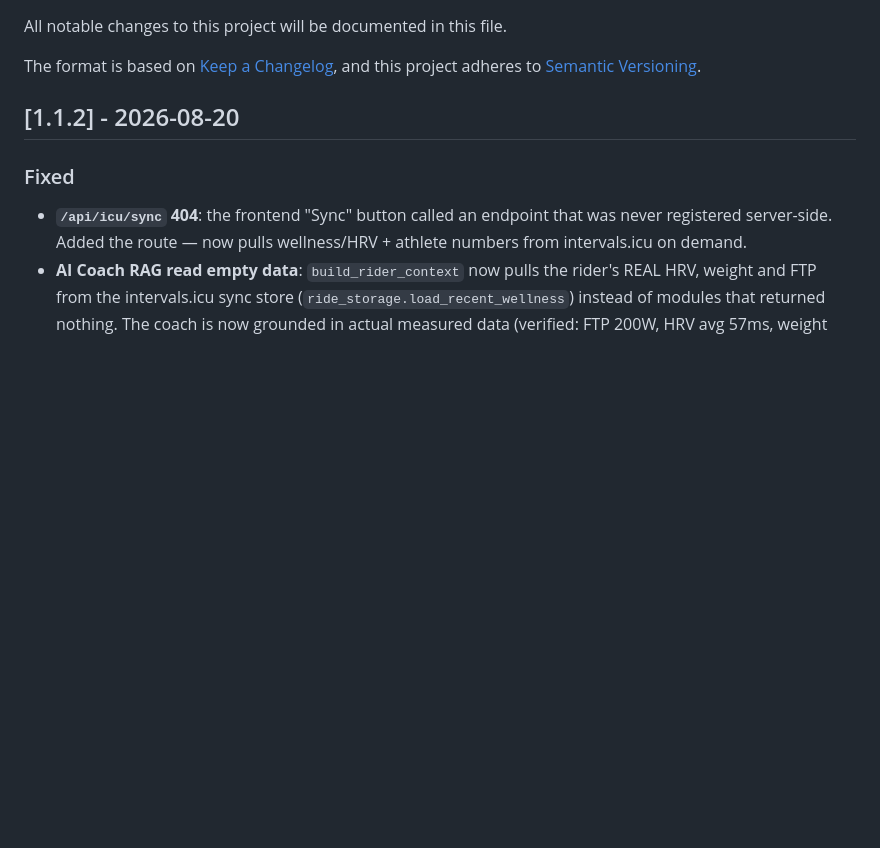
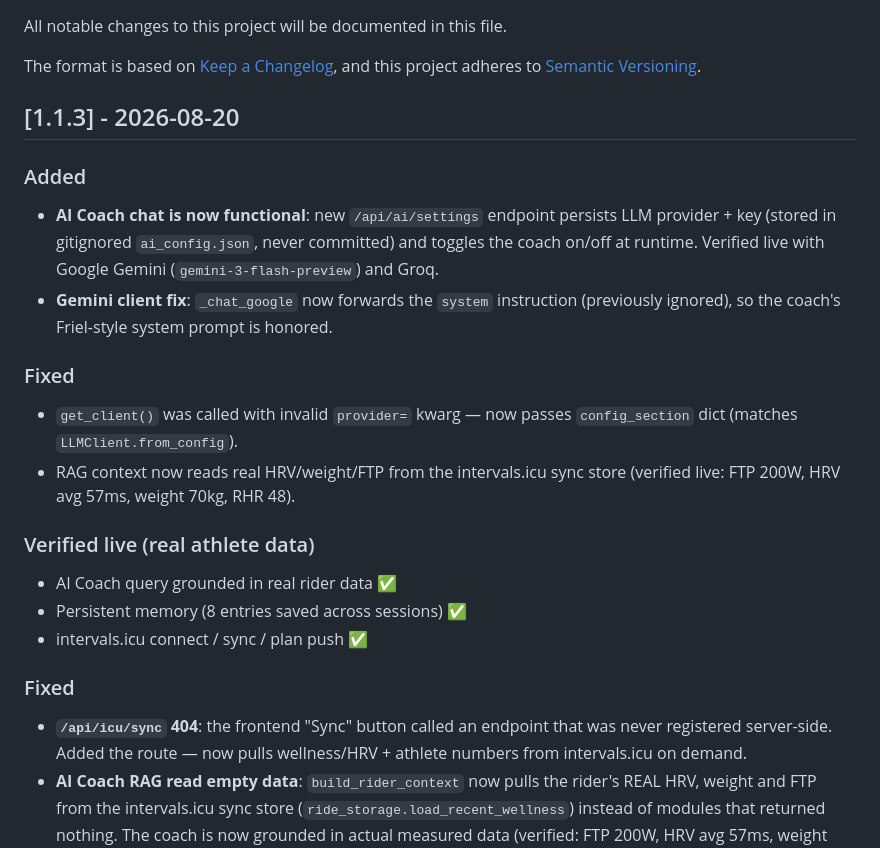
Before and after one commit to quadrellif90-collab/Cycling-Performance-Studio-Lab, a Markdown page: CHANGELOG.md, the part around the change. Rendered like a GitHub page; blank space fills up the shorter version.

Commit message:
docs: CHANGELOG v1.1.3

```diff
--- a/CHANGELOG.md
+++ b/CHANGELOG.md
@@ -5,7 +5,22 @@ All notable changes to this project will be documented in this file.
 The format is based on [Keep a Changelog](https://keepachangelog.com/en/1.0.0/),
 and this project adheres to [Semantic Versioning](https://semver.org/spec/).
 
-## [1.1.2] - 2026-08-20
+## [1.1.3] - 2026-08-20
+
+### Added
+- **AI Coach chat is now functional**: new `/api/ai/settings` endpoint persists LLM provider + key (stored in gitignored `ai_config.json`, never committed) and toggles the coach on/off at runtime. Verified live with Google Gemini (`gemini-3-flash-preview`) and Groq.
+- **Gemini client fix**: `_chat_google` now forwards the `system` instruction (previously ignored), so the coach's Friel-style system prompt is honored.
+
+### Fixed
+- `get_client()` was called with invalid `provider=` kwarg — now passes `config_section` dict (matches `LLMClient.from_config`).
+- RAG context now reads real HRV/weight/FTP from the intervals.icu sync store (verified live: FTP 200W, HRV avg 57ms, weight 70kg, RHR 48).
+
+### Verified live (real athlete data)
+- AI Coach query grounded in real rider data ✅
+- Persistent memory (8 entries saved across sessions) ✅
+- intervals.icu connect / sync / plan push ✅
+
+
 
 ### Fixed
 - **`/api/icu/sync` 404**: the frontend "Sync" button called an endpoint that was never registered server-side. Added the route — now pulls wellness/HRV + athlete numbers from intervals.icu on demand.
```
Also changed, not shown: release_v113.md (added, +23 -0 lines).
